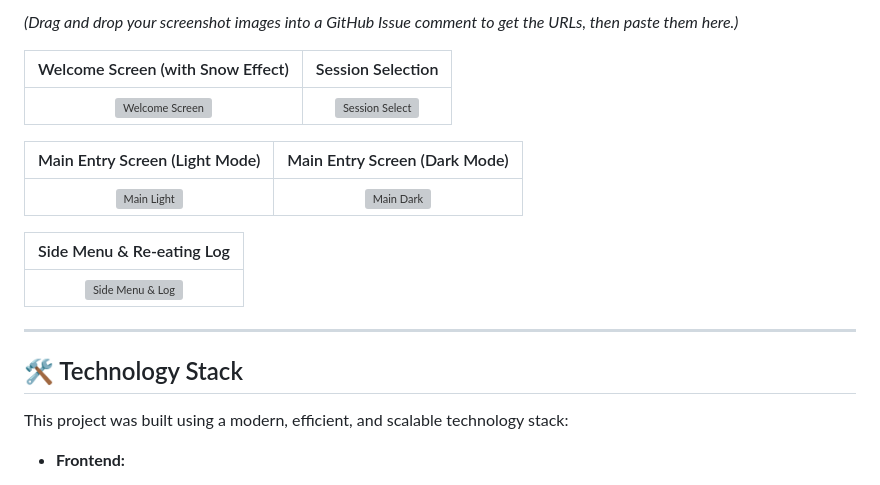
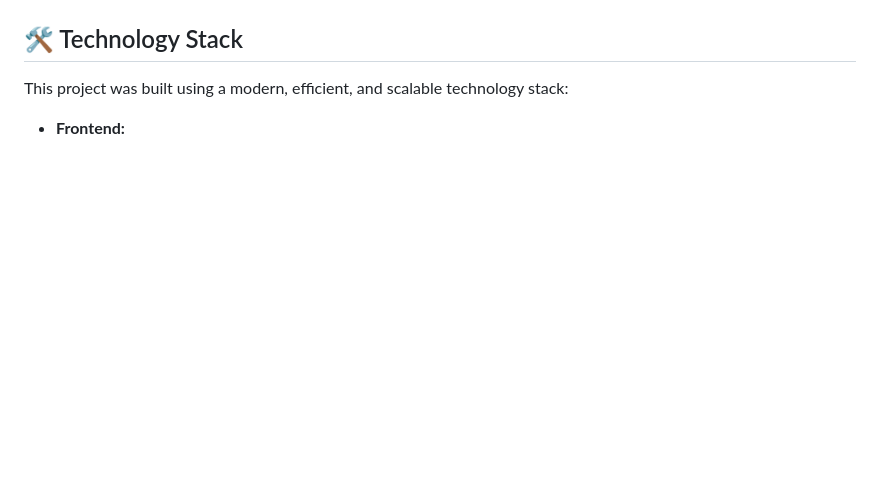
Before and after one commit to birru2217/bhu-cafeteria-website, a Markdown page: README.md, the part around one of its changes. Rendered like a GitHub page; blank space fills up the shorter version; grey boxes are pictures that could not be loaded.

```diff
--- a/README.md
+++ b/README.md
@@ -55,19 +63,5 @@ A comprehensive side menu (☰) gives operators full control:
 
-*(Drag and drop your screenshot images into a GitHub Issue comment to get the URLs, then paste them here.)*
 
-| Welcome Screen (with Snow Effect) | Session Selection |
-| :---: | :---: |
-| ![Welcome Screen]([YOUR_SCREENSHOT_URL_HERE_1]) | ![Session Select]([YOUR_SCREENSHOT_URL_HERE_2]) |
-
-| Main Entry Screen (Light Mode) | Main Entry Screen (Dark Mode) |
-| :---: | :---: |
-| ![Main Light]([YOUR_SCREENSHOT_URL_HERE_3]) | ![Main Dark]([YOUR_SCREENSHOT_URL_HERE_4]) |
-
-| Side Menu & Re-eating Log |
-| :---: |
-| ![Side Menu & Log]([YOUR_SCREENSHOT_URL_HERE_5]) |
-
----
 
 ## 🛠️ Technology Stack
 
```
Also changed, not shown: other parts of README.md (+8 -0 lines).
